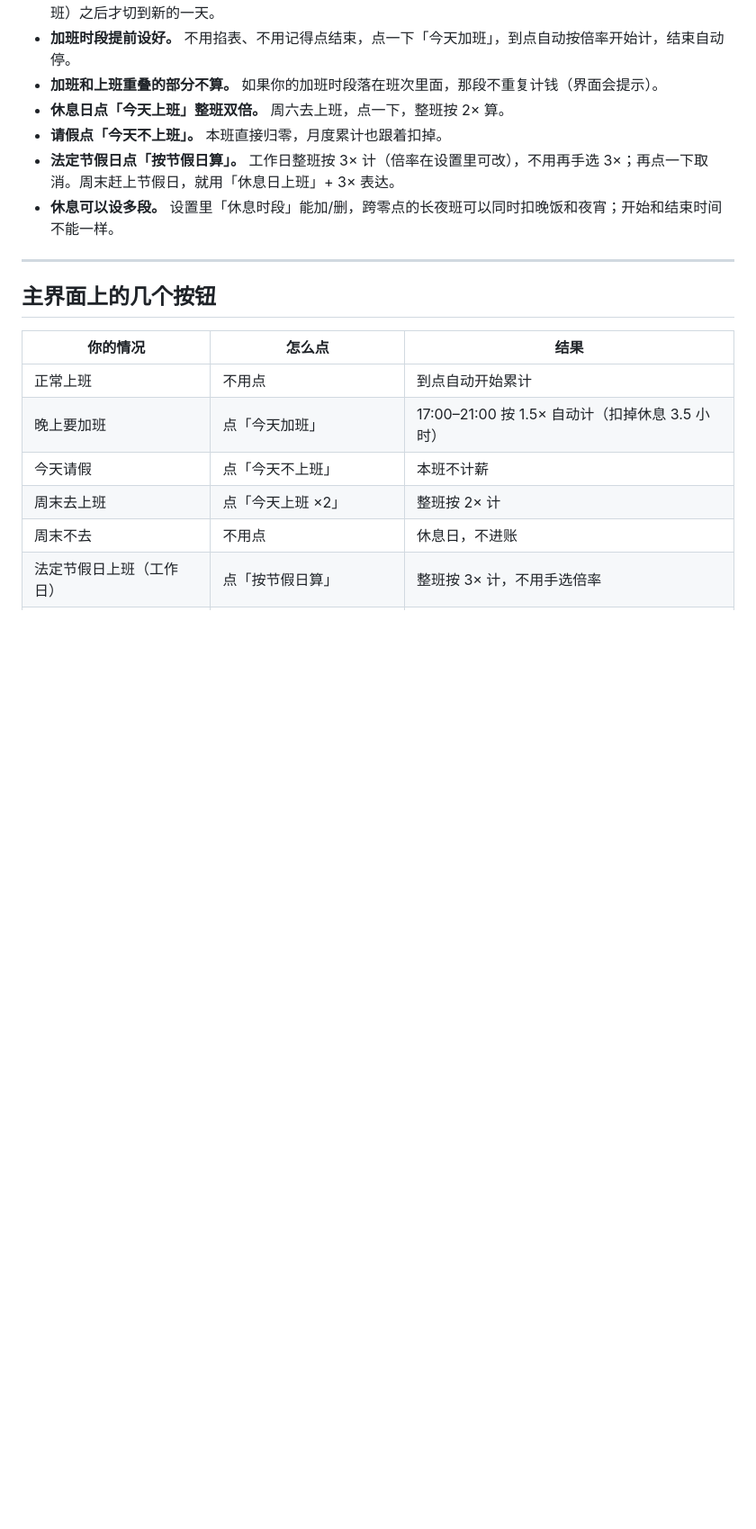
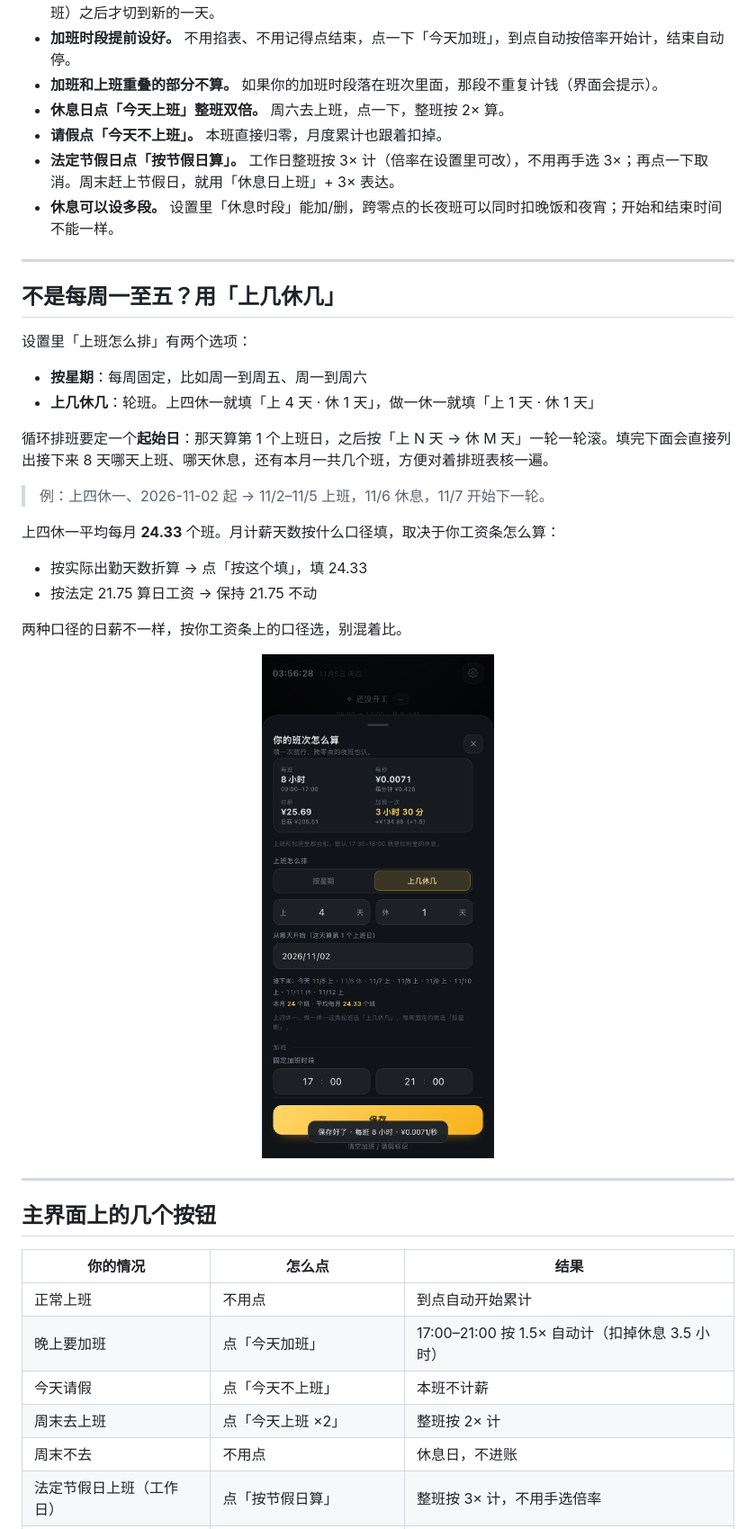
Before and after one commit to Nyx857/money-meter, a Markdown page: README.zh.md, the part around one of its changes. Shown at 90% size. GitHub-like rendering; pictures changed too: shots/cycle.png (added); blank space fills up the shorter version.

Commit message:
feat: N-on/M-off cycle schedules and an in-app changelog (v1.3.0)

```diff
--- a/README.zh.md
+++ b/README.zh.md
@@ -87,6 +87,30 @@
 
 ---
 
+## 不是每周一至五？用「上几休几」
+
+设置里「上班怎么排」有两个选项：
+
+- **按星期**：每周固定，比如周一到周五、周一到周六
+- **上几休几**：轮班。上四休一就填「上 4 天 · 休 1 天」，做一休一就填「上 1 天 · 休 1 天」
+
+循环排班要定一个**起始日**：那天算第 1 个上班日，之后按「上 N 天 → 休 M 天」一轮一轮滚。填完下面会直接列出接下来 8 天哪天上班、哪天休息，还有本月一共几个班，方便对着排班表核一遍。
+
+> 例：上四休一、2026-11-02 起 → 11/2–11/5 上班，11/6 休息，11/7 开始下一轮。
+
+上四休一平均每月 **24.33** 个班。月计薪天数按什么口径填，取决于你工资条怎么算：
+
+- 按实际出勤天数折算 → 点「按这个填」，填 24.33
+- 按法定 21.75 算日工资 → 保持 21.75 不动
+
+两种口径的日薪不一样，按你工资条上的口径选，别混着比。
+
+<p align="center">
+  <img src="shots/cycle.png" width="60%" alt="上几休几循环排班">
+</p>
+
+---
+
 ## 主界面上的几个按钮
 
 | 你的情况 | 怎么点 | 结果 |
```
Also changed, not shown: other parts of README.zh.md (+14 -3 lines), PROJECT.md (+23 -6 lines), README.md (+3 -1 lines), shots/changelog.png (added), 2 other files.
